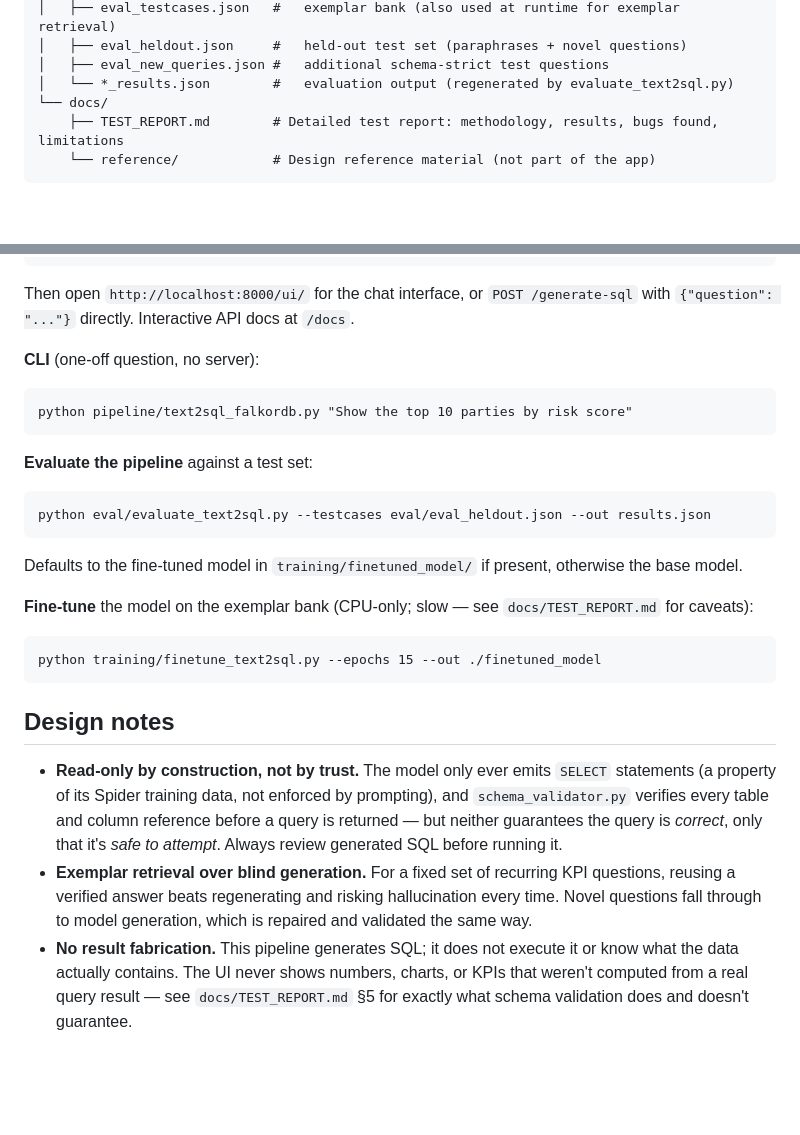
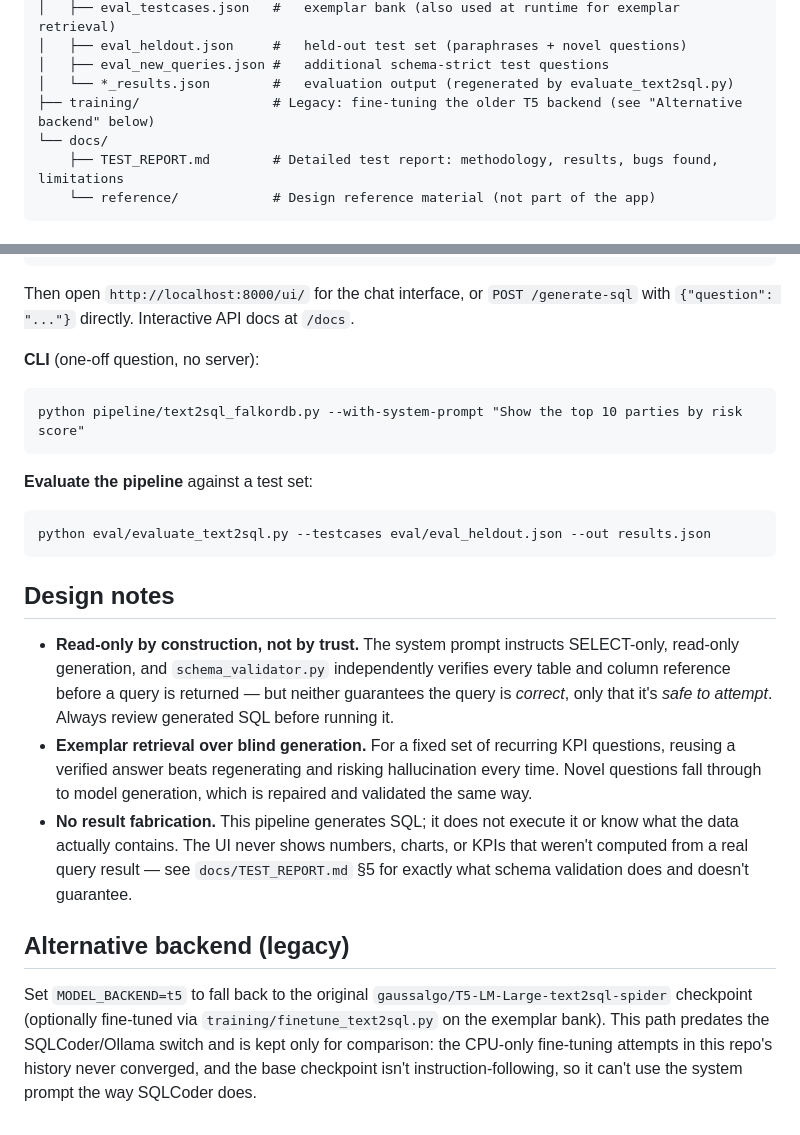
Before and after one commit to r-rishit27/gft_hackathon, a Markdown page: README.md, 2 parts joined by grey strips. Rendered like a GitHub page; blank space fills up the shorter version.

````diff
--- a/README.md
+++ b/README.md
@@ -42,6 +78,7 @@ See [`docs/TEST_REPORT.md`](docs/TEST_REPORT.md) for detailed evaluation results
 │   ├── eval_heldout.json     #   held-out test set (paraphrases + novel questions)
 │   ├── eval_new_queries.json #   additional schema-strict test questions
 │   └── *_results.json        #   evaluation output (regenerated by evaluate_text2sql.py)
+├── training/                 # Legacy: fine-tuning the older T5 backend (see "Alternative backend" below)
 └── docs/
     ├── TEST_REPORT.md        # Detailed test report: methodology, results, bugs found, limitations
     └── reference/            # Design reference material (not part of the app)
@@ -85,29 +122,31 @@ Then open `http://localhost:8000/ui/` for the chat interface, or `POST /generate
 
 **CLI** (one-off question, no server):
 ```
-python pipeline/text2sql_falkordb.py "Show the top 10 parties by risk score"
+python pipeline/text2sql_falkordb.py --with-system-prompt "Show the top 10 parties by risk score"
 ```
 
 **Evaluate the pipeline** against a test set:
 ```
 python eval/evaluate_text2sql.py --testcases eval/eval_heldout.json --out results.json
 ```
-Defaults to the fine-tuned model in `training/finetuned_model/` if present, otherwise the base model.
-
-**Fine-tune** the model on the exemplar bank (CPU-only; slow — see `docs/TEST_REPORT.md` for caveats):
-```
-python training/finetune_text2sql.py --epochs 15 --out ./finetuned_model
-```
 
 ## Design notes
 
-- **Read-only by construction, not by trust.** The model only ever emits `SELECT` statements (a property
-  of its Spider training data, not enforced by prompting), and `schema_validator.py` verifies every table
-  and column reference before a query is returned — but neither guarantees the query is *correct*, only
-  that it's *safe to attempt*. Always review generated SQL before running it.
+- **Read-only by construction, not by trust.** The system prompt instructs SELECT-only, read-only
+  generation, and `schema_validator.py` independently verifies every table and column reference before a
+  query is returned — but neither guarantees the query is *correct*, only that it's *safe to attempt*.
+  Always review generated SQL before running it.
 - **Exemplar retrieval over blind generation.** For a fixed set of recurring KPI questions, reusing a
   verified answer beats regenerating and risking hallucination every time. Novel questions fall through to
   model generation, which is repaired and validated the same way.
 - **No result fabrication.** This pipeline generates SQL; it does not execute it or know what the data
   actually contains. The UI never shows numbers, charts, or KPIs that weren't computed from a real query
   result — see `docs/TEST_REPORT.md` §5 for exactly what schema validation does and doesn't guarantee.
+
+## Alternative backend (legacy)
+
+Set `MODEL_BACKEND=t5` to fall back to the original `gaussalgo/T5-LM-Large-text2sql-spider` checkpoint
+(optionally fine-tuned via `training/finetune_text2sql.py` on the exemplar bank). This path predates the
+SQLCoder/Ollama switch and is kept only for comparison: the CPU-only fine-tuning attempts in this repo's
+history never converged, and the base checkpoint isn't instruction-following, so it can't use the system
+prompt the way SQLCoder does.
````
Also changed, not shown: other parts of README.md (+50 -14 lines).
